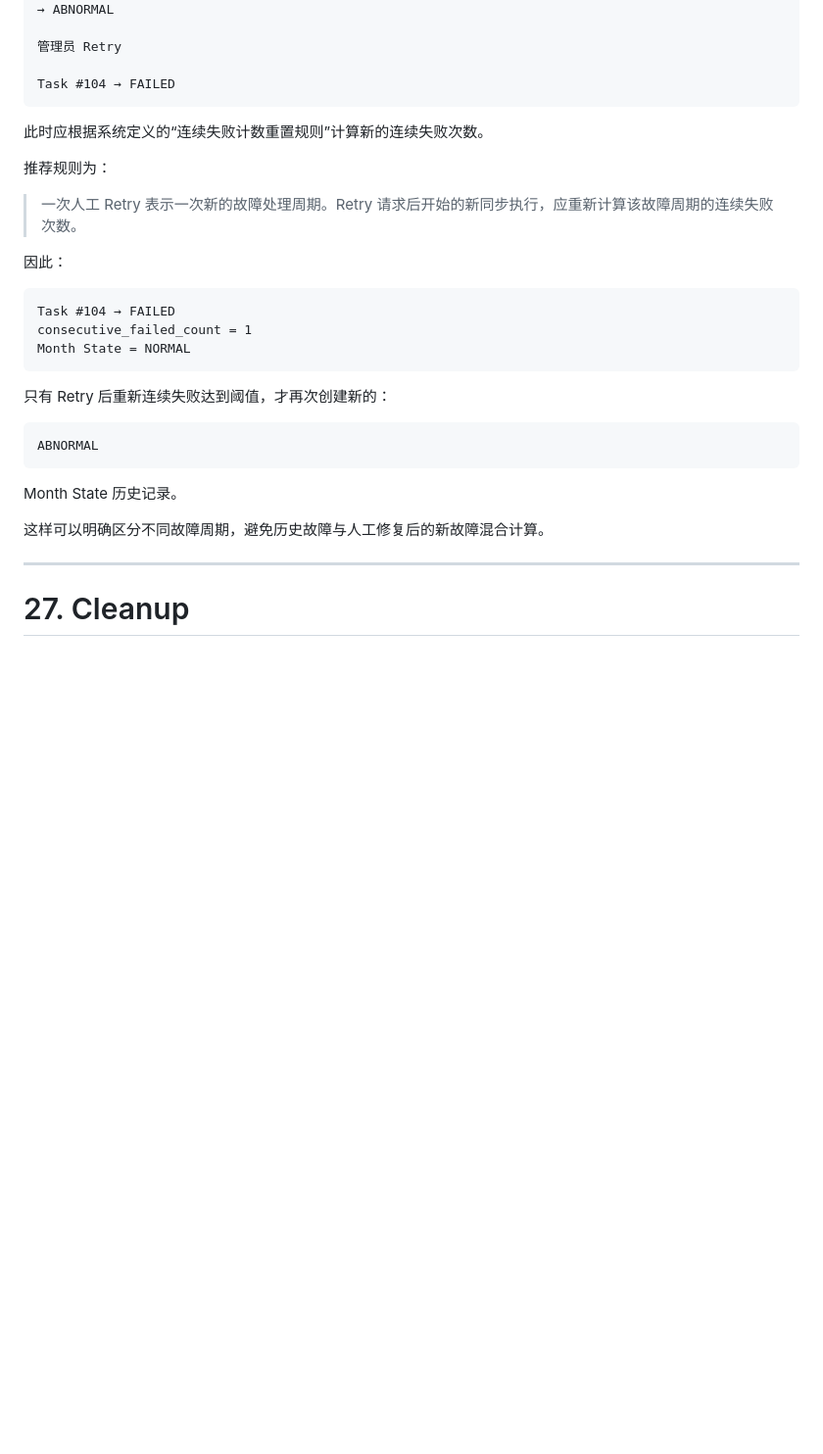
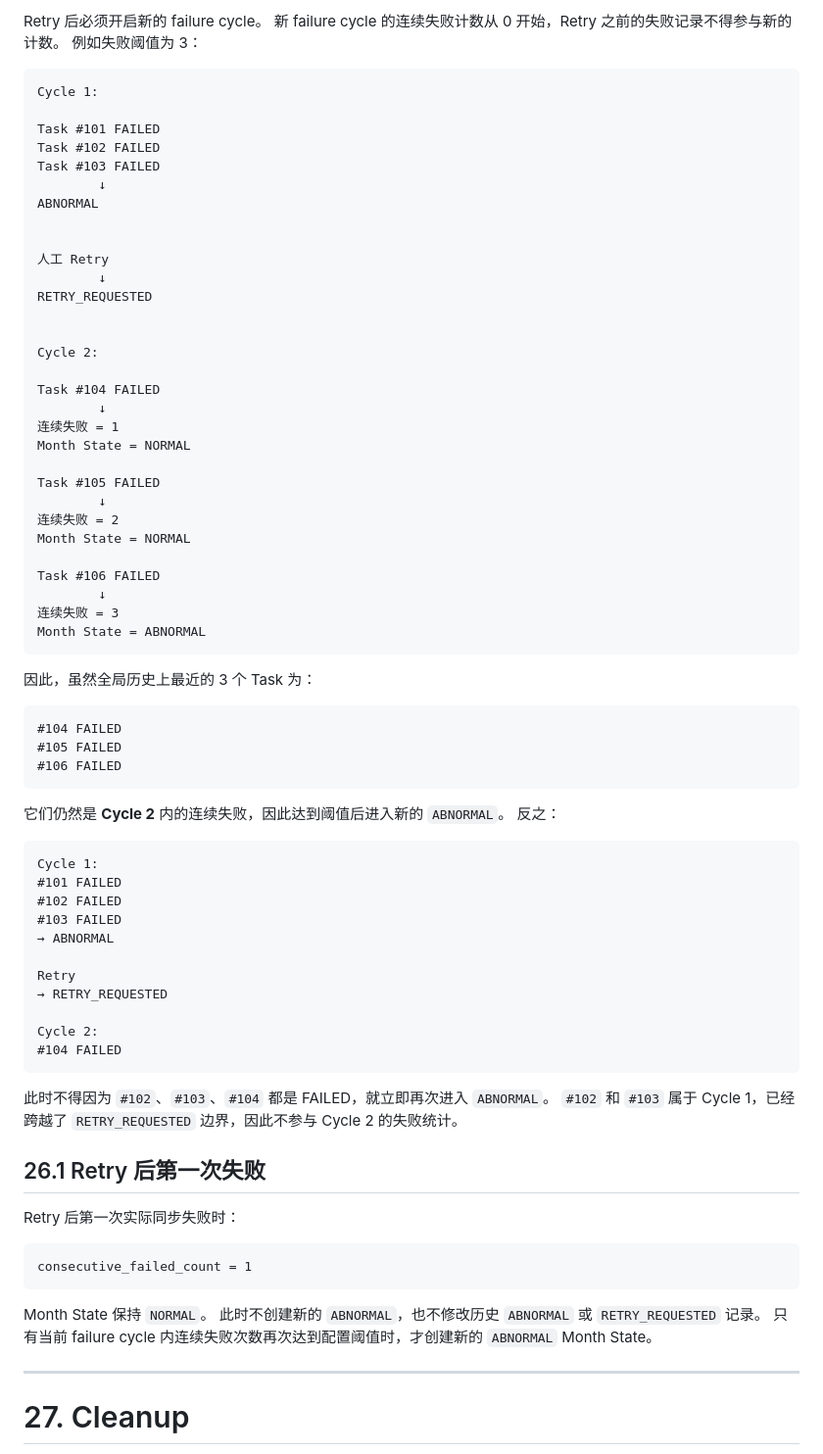
Before and after one commit to wssanyecao/photo_system, a Markdown page: docs/photo-gateway-v2-spec.md, the part around one of its changes. Shown at 98% size. Drawn GitHub-style; blank space fills up the shorter version.

````diff
--- a/docs/photo-gateway-v2-spec.md
+++ b/docs/photo-gateway-v2-spec.md
@@ -762,33 +813,78 @@ Task #103 → FAILED
+Retry 后必须开启新的 failure cycle。
+新 failure cycle 的连续失败计数从 0 开始，Retry 之前的失败记录不得参与新的计数。
+例如失败阈值为 3：
+
+```text
+Cycle 1:
+
+Task #101 FAILED
+Task #102 FAILED
+Task #103 FAILED
+        ↓
+ABNORMAL
+
+
+人工 Retry
+        ↓
+RETRY_REQUESTED
+
+
+Cycle 2:
+
+Task #104 FAILED
+        ↓
+连续失败 = 1
+Month State = NORMAL
+
+Task #105 FAILED
+        ↓
+连续失败 = 2
+Month State = NORMAL
+
+Task #106 FAILED
+        ↓
+连续失败 = 3
+Month State = ABNORMAL
+```
+
+因此，虽然全局历史上最近的 3 个 Task 为：
+
+```text
+#104 FAILED
+#105 FAILED
+#106 FAILED
+```
+
+它们仍然是 **Cycle 2** 内的连续失败，因此达到阈值后进入新的 `ABNORMAL`。
+反之：
+
+```text
+Cycle 1:
+#101 FAILED
+#102 FAILED
+#103 FAILED
 → ABNORMAL
 
-管理员 Retry
-
-Task #104 → FAILED
-```
-
-此时应根据系统定义的“连续失败计数重置规则”计算新的连续失败次数。
-
-推荐规则为：
-
-> 一次人工 Retry 表示一次新的故障处理周期。Retry 请求后开始的新同步执行，应重新计算该故障周期的连续失败次数。
-
-因此：
-
-```text
-Task #104 → FAILED
+Retry
+→ RETRY_REQUESTED
+
+Cycle 2:
+#104 FAILED
+```
+
+此时不得因为 `#102`、`#103`、`#104` 都是 FAILED，就立即再次进入 `ABNORMAL`。
+`#102` 和 `#103` 属于 Cycle 1，已经跨越了 `RETRY_REQUESTED` 边界，因此不参与 Cycle 2 的失败统计。
+## 26.1 Retry 后第一次失败
+
+Retry 后第一次实际同步失败时：
+
+```text
 consecutive_failed_count = 1
-Month State = NORMAL
-```
-
-只有 Retry 后重新连续失败达到阈值，才再次创建新的：
-
-```text
-ABNORMAL
-```
-
-Month State 历史记录。
-
-这样可以明确区分不同故障周期，避免历史故障与人工修复后的新故障混合计算。
+```
+
+Month State 保持 `NORMAL`。
+此时不创建新的 `ABNORMAL`，也不修改历史 `ABNORMAL` 或 `RETRY_REQUESTED` 记录。
+只有当前 failure cycle 内连续失败次数再次达到配置阈值时，才创建新的 `ABNORMAL` Month State。
 
 ---
 
````
Also changed, not shown: other parts of docs/photo-gateway-v2-spec.md (+191 -140 lines).
